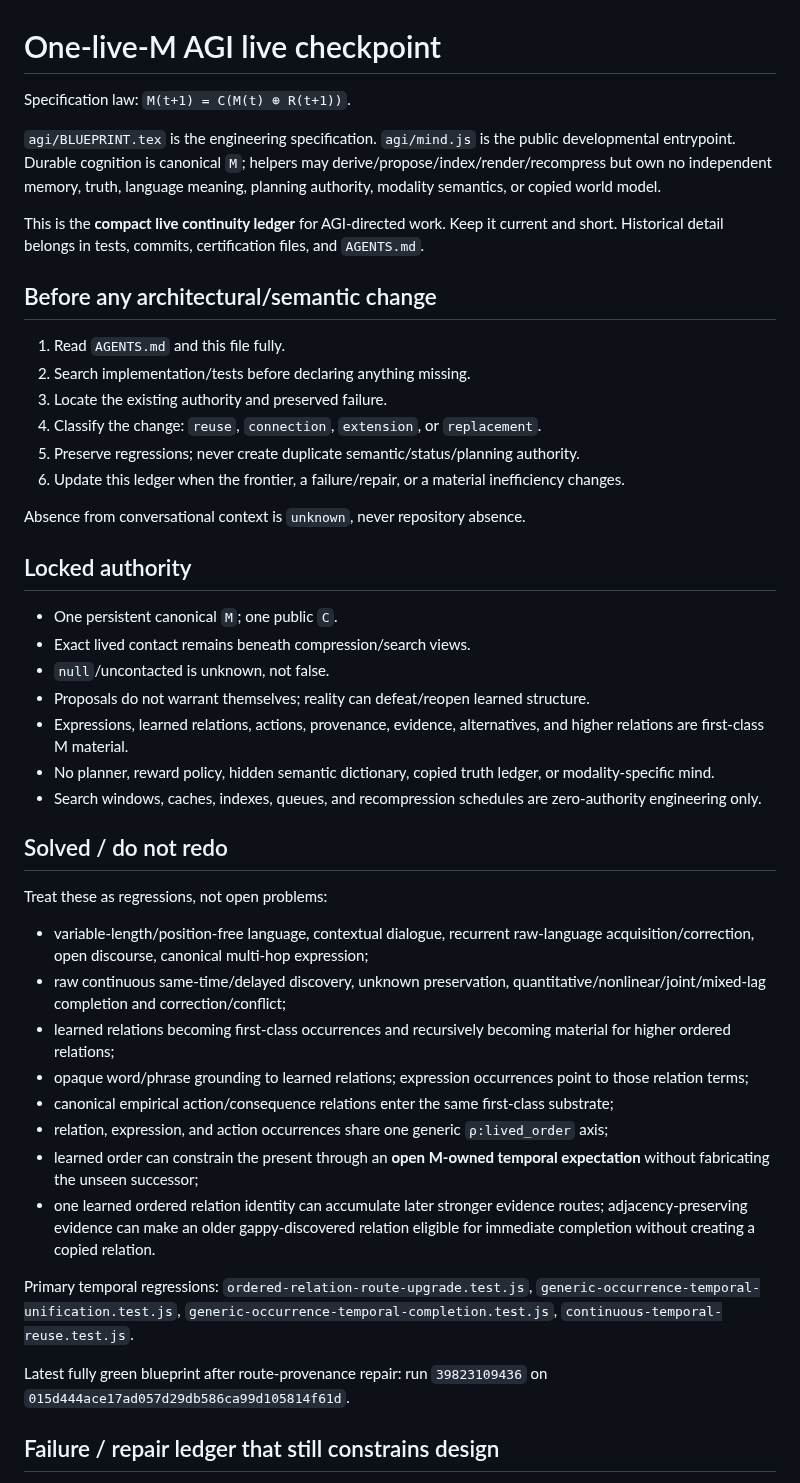
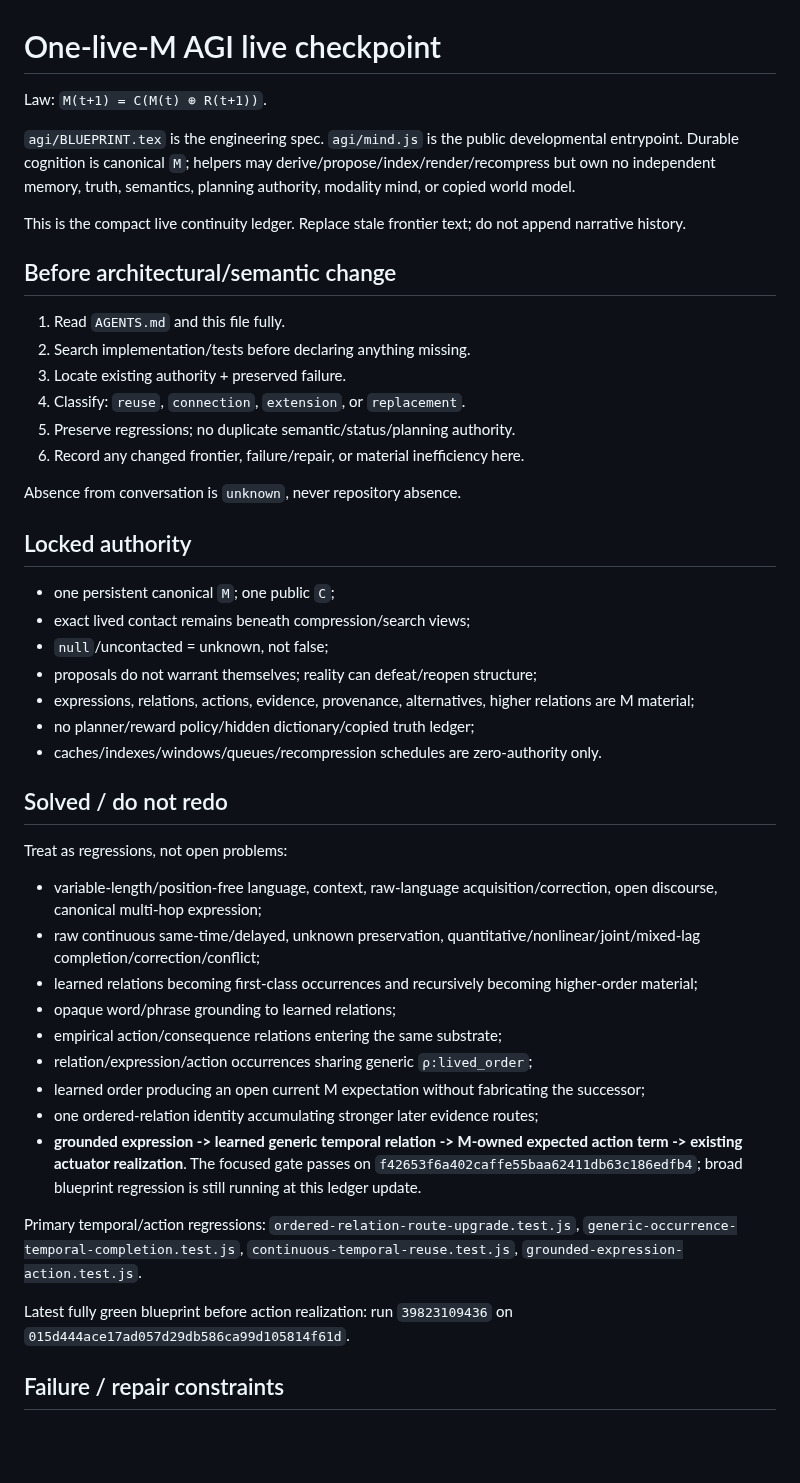
Before and after one commit to raulmiguelparasiii/42ndMind, a Markdown page: agi/CHECKPOINTS.md, the part around one of its changes. GitHub-like rendering; blank space fills up the shorter version.

```diff
--- a/agi/CHECKPOINTS.md
+++ b/agi/CHECKPOINTS.md
@@ -1,48 +1,49 @@
 # One-live-M AGI live checkpoint
 
-Specification law: `M(t+1) = C(M(t) ⊕ R(t+1))`.
+Law: `M(t+1) = C(M(t) ⊕ R(t+1))`.
 
-`agi/BLUEPRINT.tex` is the engineering specification. `agi/mind.js` is the public developmental entrypoint. Durable cognition is canonical `M`; helpers may derive/propose/index/render/recompress but own no independent memory, truth, language meaning, planning authority, modality semantics, or copied world model.
+`agi/BLUEPRINT.tex` is the engineering spec. `agi/mind.js` is the public developmental entrypoint. Durable cognition is canonical `M`; helpers may derive/propose/index/render/recompress but own no independent memory, truth, semantics, planning authority, modality mind, or copied world model.
 
-This is the **compact live continuity ledger** for AGI-directed work. Keep it current and short. Historical detail belongs in tests, commits, certification files, and `AGENTS.md`.
+This is the compact live continuity ledger. Replace stale frontier text; do not append narrative history.
 
-## Before any architectural/semantic change
+## Before architectural/semantic change
 
 1. Read `AGENTS.md` and this file fully.
 2. Search implementation/tests before declaring anything missing.
-3. Locate the existing authority and preserved failure.
-4. Classify the change: `reuse`, `connection`, `extension`, or `replacement`.
-5. Preserve regressions; never create duplicate semantic/status/planning authority.
-6. Update this ledger when the frontier, a failure/repair, or a material inefficiency changes.
+3. Locate existing authority + preserved failure.
+4. Classify: `reuse`, `connection`, `extension`, or `replacement`.
+5. Preserve regressions; no duplicate semantic/status/planning authority.
+6. Record any changed frontier, failure/repair, or material inefficiency here.
 
-Absence from conversational context is `unknown`, never repository absence.
+Absence from conversation is `unknown`, never repository absence.
 
 ## Locked authority
 
-- One persistent canonical `M`; one public `C`.
-- Exact lived contact remains beneath compression/search views.
-- `null`/uncontacted is unknown, not false.
-- Proposals do not warrant themselves; reality can defeat/reopen learned structure.
-- Expressions, learned relations, actions, provenance, evidence, alternatives, and higher relations are first-class M material.
-- No planner, reward policy, hidden semantic dictionary, copied truth ledger, or modality-specific mind.
-- Search windows, caches, indexes, queues, and recompression schedules are zero-authority engineering only.
+- one persistent canonical `M`; one public `C`;
+- exact lived contact remains beneath compression/search views;
+- `null`/uncontacted = unknown, not false;
+- proposals do not warrant themselves; reality can defeat/reopen structure;
+- expressions, relations, actions, evidence, provenance, alternatives, higher relations are M material;
+- no planner/reward policy/hidden dictionary/copied truth ledger;
+- caches/indexes/windows/queues/recompression schedules are zero-authority only.
 
 ## Solved / do not redo
 
-Treat these as regressions, not open problems:
+Treat as regressions, not open problems:
 
-- variable-length/position-free language, contextual dialogue, recurrent raw-language acquisition/correction, open discourse, canonical multi-hop expression;
-- raw continuous same-time/delayed discovery, unknown preservation, quantitative/nonlinear/joint/mixed-lag completion and correction/conflict;
-- learned relations becoming first-class occurrences and recursively becoming material for higher ordered relations;
-- opaque word/phrase grounding to learned relations; expression occurrences point to those relation terms;
-- canonical empirical action/consequence relations enter the same first-class substrate;
-- relation, expression, and action occurrences share one generic `ρ:lived_order` axis;
-- learned order can constrain the present through an **open M-owned temporal expectation** without fabricating the unseen successor;
-- one learned ordered relation identity can accumulate later stronger evidence routes; adjacency-preserving evidence can make an older gappy-discovered relation eligible for immediate completion without creating a copied relation.
+- variable-length/position-free language, context, raw-language acquisition/correction, open discourse, canonical multi-hop expression;
+- raw continuous same-time/delayed, unknown preservation, quantitative/nonlinear/joint/mixed-lag completion/correction/conflict;
+- learned relations becoming first-class occurrences and recursively becoming higher-order material;
+- opaque word/phrase grounding to learned relations;
+- empirical action/consequence relations entering the same substrate;
+- relation/expression/action occurrences sharing generic `ρ:lived_order`;
+- learned order producing an open current M expectation without fabricating the successor;
+- one ordered-relation identity accumulating stronger later evidence routes;
+- **grounded expression -> learned generic temporal relation -> M-owned expected action term -> existing actuator realization**. The focused gate passes on `f42653f6a402caffe55baa62411db63c186edfb4`; broad blueprint regression is still running at this ledger update.
 
-Primary temporal regressions: `ordered-relation-route-upgrade.test.js`, `generic-occurrence-temporal-unification.test.js`, `generic-occurrence-temporal-completion.test.js`, `continuous-temporal-reuse.test.js`.
+Primary temporal/action regressions: `ordered-relation-route-upgrade.test.js`, `generic-occurrence-temporal-completion.test.js`, `continuous-temporal-reuse.test.js`, `grounded-expression-action.test.js`.
 
-Latest fully green blueprint after route-provenance repair: run `39823109436` on `015d444ace17ad057d29db586ca99d105814f61d`.
+Latest fully green blueprint before action realization: run `39823109436` on `015d444ace17ad057d29db586ca99d105814f61d`.
 
-## Failure / repair ledger that still constrains design
+## Failure / repair constraints
 
```
Also changed, not shown: other parts of agi/CHECKPOINTS.md (+51 -37 lines).
